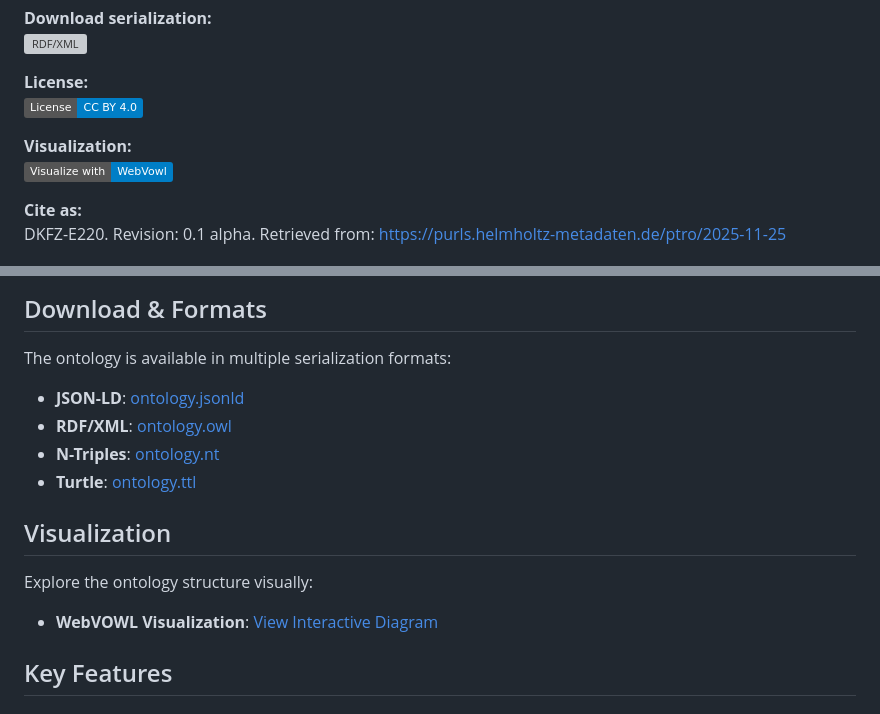
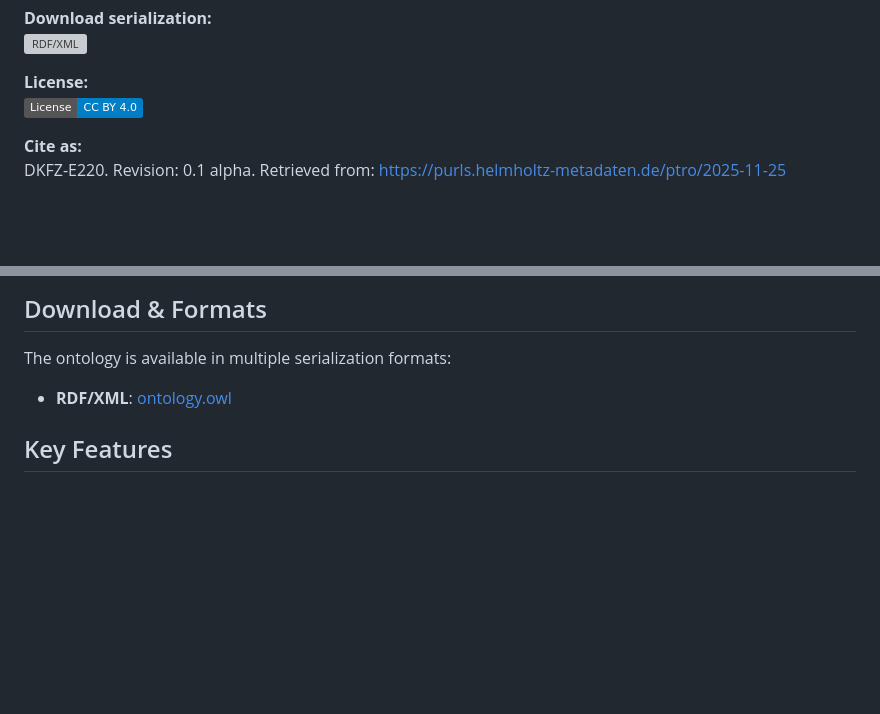
Before and after one commit to DKFZ-E220/PTRO, a Markdown page: README.md, 2 parts joined by grey strips. GitHub-like rendering; badges without logos; blank space fills up the shorter version; grey boxes are pictures that could not be loaded.

```diff
--- a/README.md
+++ b/README.md
@@ -18,8 +18,6 @@ DKFZ-E220
 **License:**
 [![License](https://img.shields.io/badge/License-CC_BY_4.0-blue.svg)](https://creativecommons.org/licenses/by/4.0/)
 
-**Visualization:**
-[![Visualize with WebVowl](https://img.shields.io/badge/Visualize_with-WebVowl-blue.svg)](webvowl/index.html)
 
 **Cite as:**
 DKFZ-E220. Revision: 0.1 alpha. Retrieved from: https://purls.helmholtz-metadaten.de/ptro/2025-11-25
@@ -76,16 +74,10 @@ The ontology covers several core domains:
 
 The ontology is available in multiple serialization formats:
 
-- **JSON-LD**: [ontology.jsonld](ontology.jsonld)
-- **RDF/XML**: [ontology.owl](ontology.owl)
-- **N-Triples**: [ontology.nt](ontology.nt)
-- **Turtle**: [ontology.ttl](ontology.ttl)
 
-## Visualization
+- **RDF/XML**: [ontology.owl](PTRO.owl)
 
-Explore the ontology structure visually:
 
-- **WebVOWL Visualization**: [View Interactive Diagram](webvowl/index.html)
 
 ## Key Features
 
```
